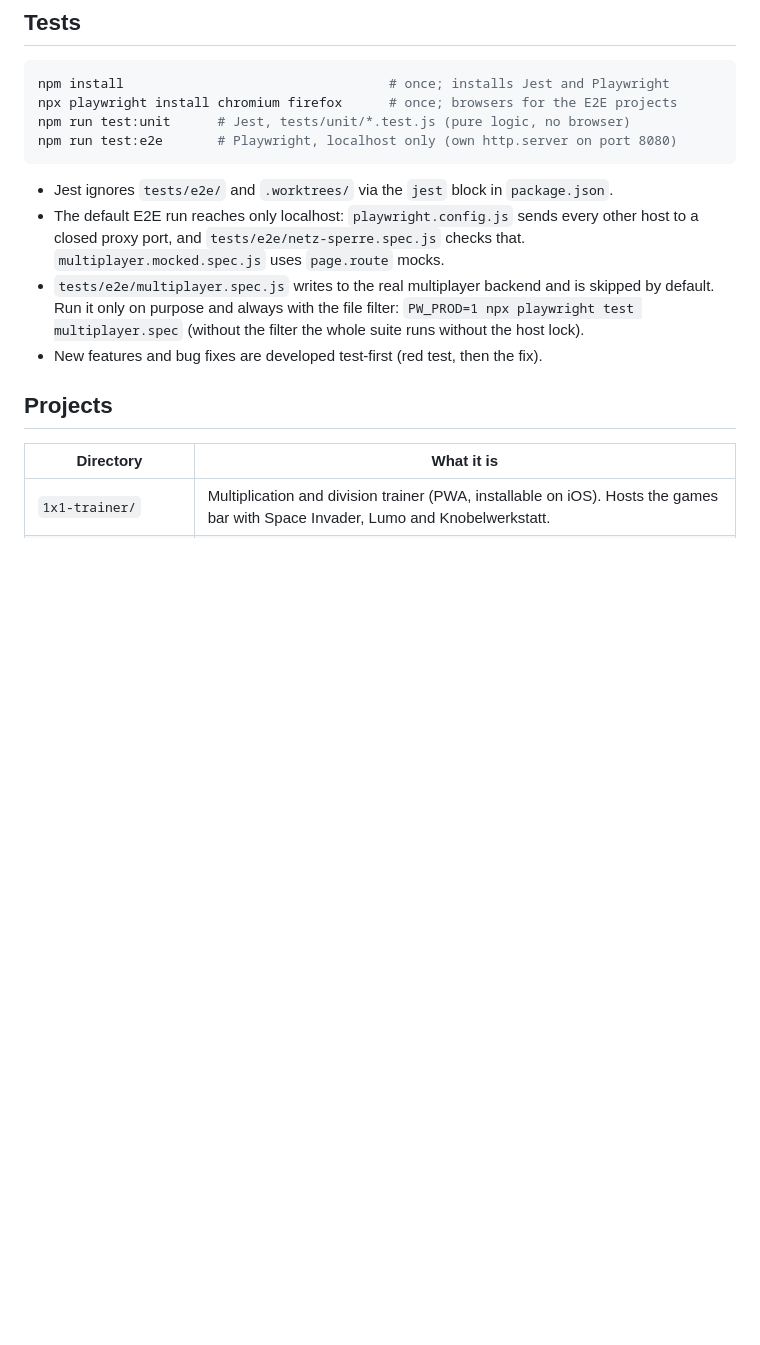
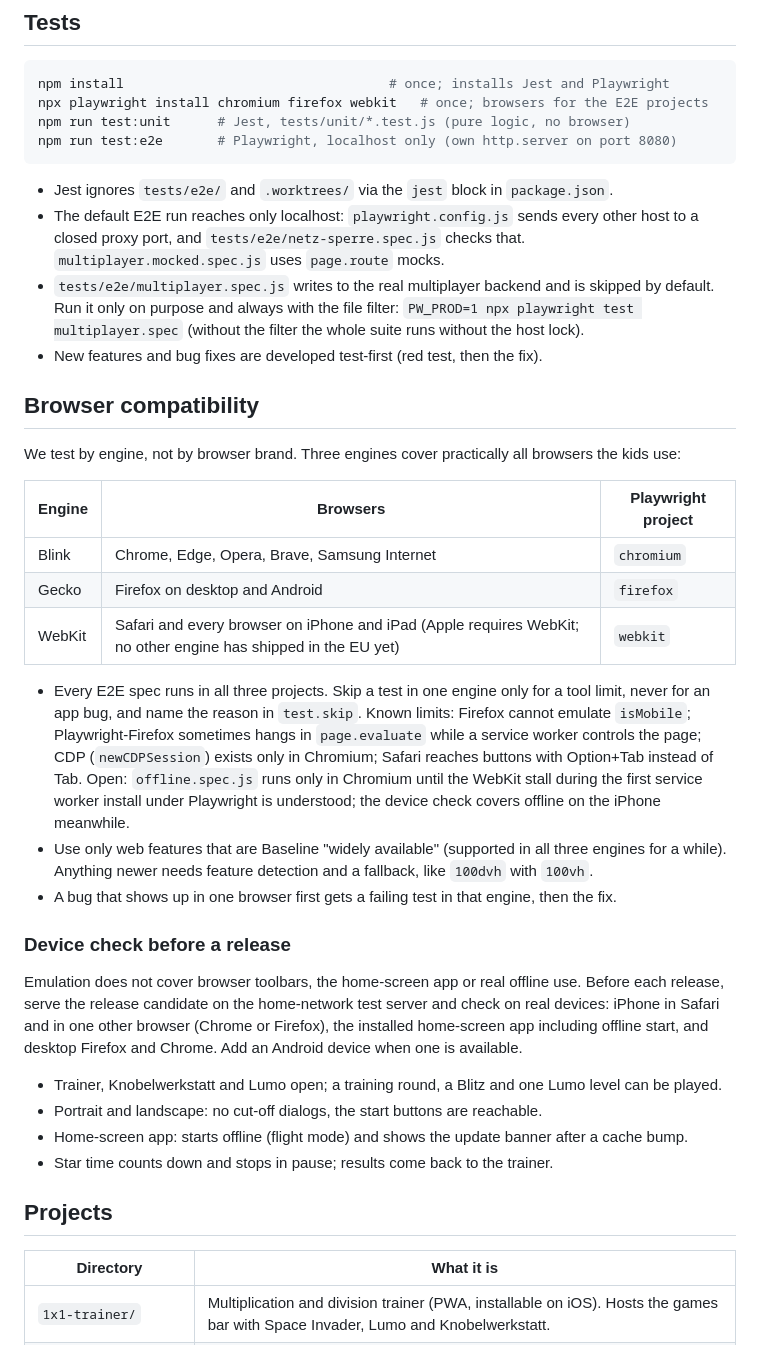
Before and after one commit to TheOdemOfTorque/Gaming, a Markdown page: CLAUDE.md, the part around the change. Drawn GitHub-style; blank space fills up the shorter version.

````diff
--- a/CLAUDE.md
+++ b/CLAUDE.md
@@ -21,7 +21,7 @@ The trainer embeds Knobelwerkstatt and Lumo via iframe, so serve from the repo r
 
 ```bash
 npm install                                  # once; installs Jest and Playwright
-npx playwright install chromium firefox      # once; browsers for the E2E projects
+npx playwright install chromium firefox webkit   # once; browsers for the E2E projects
 npm run test:unit      # Jest, tests/unit/*.test.js (pure logic, no browser)
 npm run test:e2e       # Playwright, localhost only (own http.server on port 8080)
 ```
@@ -30,6 +30,29 @@ npm run test:e2e       # Playwright, localhost only (own http.server on port 808
 - The default E2E run reaches only localhost: `playwright.config.js` sends every other host to a closed proxy port, and `tests/e2e/netz-sperre.spec.js` checks that. `multiplayer.mocked.spec.js` uses `page.route` mocks.
 - `tests/e2e/multiplayer.spec.js` writes to the real multiplayer backend and is skipped by default. Run it only on purpose and always with the file filter: `PW_PROD=1 npx playwright test multiplayer.spec` (without the filter the whole suite runs without the host lock).
 - New features and bug fixes are developed test-first (red test, then the fix).
+
+## Browser compatibility
+
+We test by engine, not by browser brand. Three engines cover practically all browsers the kids use:
+
+| Engine | Browsers | Playwright project |
+|---|---|---|
+| Blink | Chrome, Edge, Opera, Brave, Samsung Internet | `chromium` |
+| Gecko | Firefox on desktop and Android | `firefox` |
+| WebKit | Safari and every browser on iPhone and iPad (Apple requires WebKit; no other engine has shipped in the EU yet) | `webkit` |
+
+- Every E2E spec runs in all three projects. Skip a test in one engine only for a tool limit, never for an app bug, and name the reason in `test.skip`. Known limits: Firefox cannot emulate `isMobile`; Playwright-Firefox sometimes hangs in `page.evaluate` while a service worker controls the page; CDP (`newCDPSession`) exists only in Chromium; Safari reaches buttons with Option+Tab instead of Tab. Open: `offline.spec.js` runs only in Chromium until the WebKit stall during the first service worker install under Playwright is understood; the device check covers offline on the iPhone meanwhile.
+- Use only web features that are Baseline "widely available" (supported in all three engines for a while). Anything newer needs feature detection and a fallback, like `100dvh` with `100vh`.
+- A bug that shows up in one browser first gets a failing test in that engine, then the fix.
+
+### Device check before a release
+
+Emulation does not cover browser toolbars, the home-screen app or real offline use. Before each release, serve the release candidate on the home-network test server and check on real devices: iPhone in Safari and in one other browser (Chrome or Firefox), the installed home-screen app including offline start, and desktop Firefox and Chrome. Add an Android device when one is available.
+
+- Trainer, Knobelwerkstatt and Lumo open; a training round, a Blitz and one Lumo level can be played.
+- Portrait and landscape: no cut-off dialogs, the start buttons are reachable.
+- Home-screen app: starts offline (flight mode) and shows the update banner after a cache bump.
+- Star time counts down and stops in pause; results come back to the trainer.
 
 ## Projects
 
````
Also changed, not shown: AGENTS.md (+24 -1 lines).
